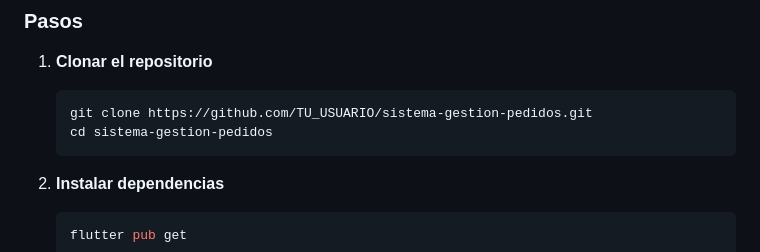
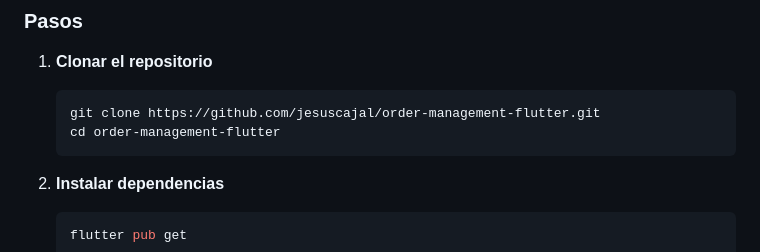
Before and after one commit to jesuscajal/order-management-flutter, a Markdown page: README.md, the part around one of its changes. Rendered like a GitHub page.

Commit message:
docs: Actualizar URLs del repositorio en README

````diff
--- a/README.md
+++ b/README.md
@@ -38,8 +38,8 @@ _[Agregar capturas cuando esté funcionando]_
 1. **Clonar el repositorio**
 
    ```bash
-   git clone https://github.com/TU_USUARIO/sistema-gestion-pedidos.git
-   cd sistema-gestion-pedidos
+   git clone https://github.com/jesuscajal/order-management-flutter.git
+   cd order-management-flutter
    ```
 
 2. **Instalar dependencias**
````
Also changed, not shown: other parts of README.md (+1 -1 lines).
